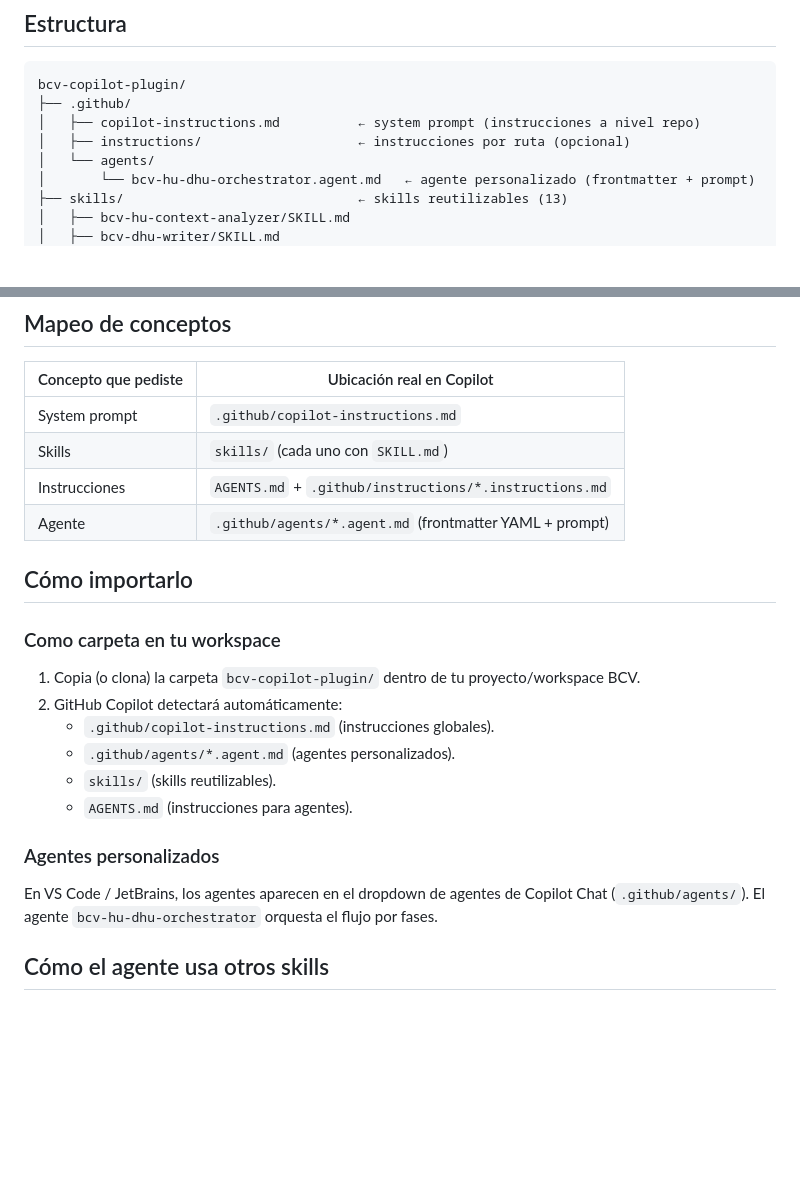
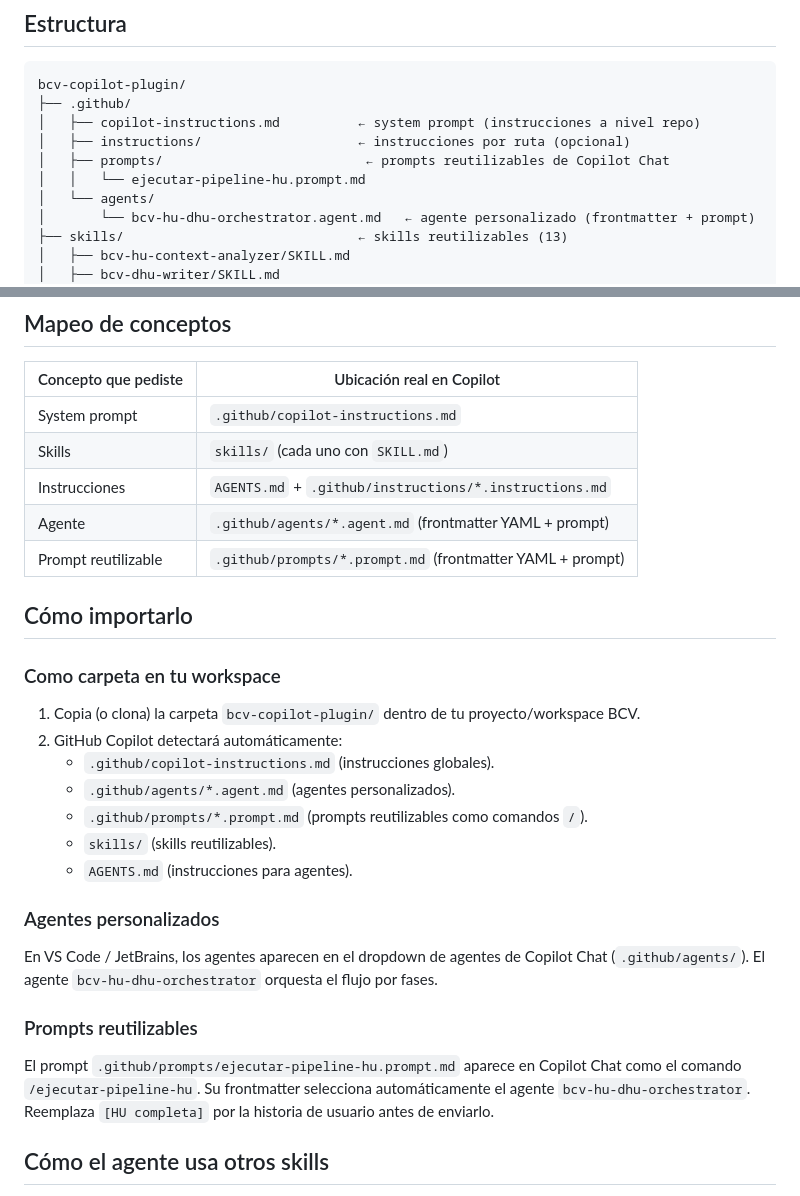
Before and after one commit to Jose-Mejia-NTT/skills-assi-comercial, a Markdown page: bcv-copilot-plugin/README.md, 2 parts joined by grey strips. Rendered like a GitHub page; blank space fills up the shorter version.

Commit message:
feat: Add reusable prompt for executing the complete HU pipeline with BCV agent

```diff
--- a/bcv-copilot-plugin/README.md
+++ b/bcv-copilot-plugin/README.md
@@ -9,6 +9,8 @@ bcv-copilot-plugin/
 ├── .github/
 │   ├── copilot-instructions.md          ← system prompt (instrucciones a nivel repo)
 │   ├── instructions/                    ← instrucciones por ruta (opcional)
+│   ├── prompts/                          ← prompts reutilizables de Copilot Chat
+│   │   └── ejecutar-pipeline-hu.prompt.md
 │   └── agents/
 │       └── bcv-hu-dhu-orchestrator.agent.md   ← agente personalizado (frontmatter + prompt)
 ├── skills/                              ← skills reutilizables (13)
@@ -37,6 +39,7 @@ bcv-copilot-plugin/
 | Skills               | `skills/` (cada uno con `SKILL.md`)                     |
 | Instrucciones        | `AGENTS.md` + `.github/instructions/*.instructions.md`  |
 | Agente               | `.github/agents/*.agent.md` (frontmatter YAML + prompt) |
+| Prompt reutilizable  | `.github/prompts/*.prompt.md` (frontmatter YAML + prompt) |
 
 ## Cómo importarlo
 
@@ -46,12 +49,18 @@ bcv-copilot-plugin/
 2. GitHub Copilot detectará automáticamente:
    - `.github/copilot-instructions.md` (instrucciones globales).
    - `.github/agents/*.agent.md` (agentes personalizados).
+   - `.github/prompts/*.prompt.md` (prompts reutilizables como comandos `/`).
    - `skills/` (skills reutilizables).
    - `AGENTS.md` (instrucciones para agentes).
 
 ### Agentes personalizados
 
 En VS Code / JetBrains, los agentes aparecen en el dropdown de agentes de Copilot Chat (`.github/agents/`). El agente `bcv-hu-dhu-orchestrator` orquesta el flujo por fases.
+
+### Prompts reutilizables
+
+El prompt `.github/prompts/ejecutar-pipeline-hu.prompt.md` aparece en Copilot Chat como el comando `/ejecutar-pipeline-hu`.
+Su frontmatter selecciona automáticamente el agente `bcv-hu-dhu-orchestrator`. Reemplaza `[HU completa]` por la historia de usuario antes de enviarlo.
 
 ## Cómo el agente usa otros skills
 
```
Also changed, not shown: 1 other file.
